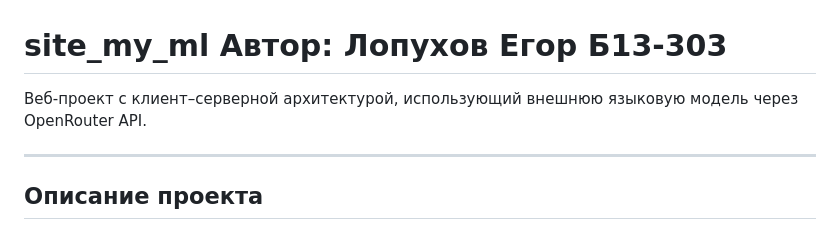
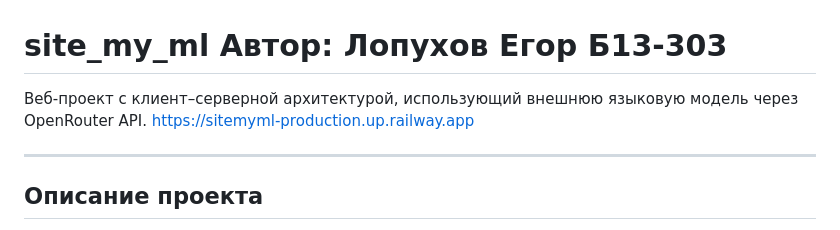
Before and after one commit to ichinosekei/site_my_ml, a Markdown page: README.md, the part around the change. Drawn GitHub-style.

```diff
--- a/README.md
+++ b/README.md
@@ -1,7 +1,7 @@
 
 # site_my_ml Автор: Лопухов Егор Б13-303
 
-Веб‑проект с клиент–серверной архитектурой, использующий внешнюю языковую модель через OpenRouter API.
+Веб‑проект с клиент–серверной архитектурой, использующий внешнюю языковую модель через OpenRouter API.  https://sitemyml-production.up.railway.app
 
 ---
 
```
